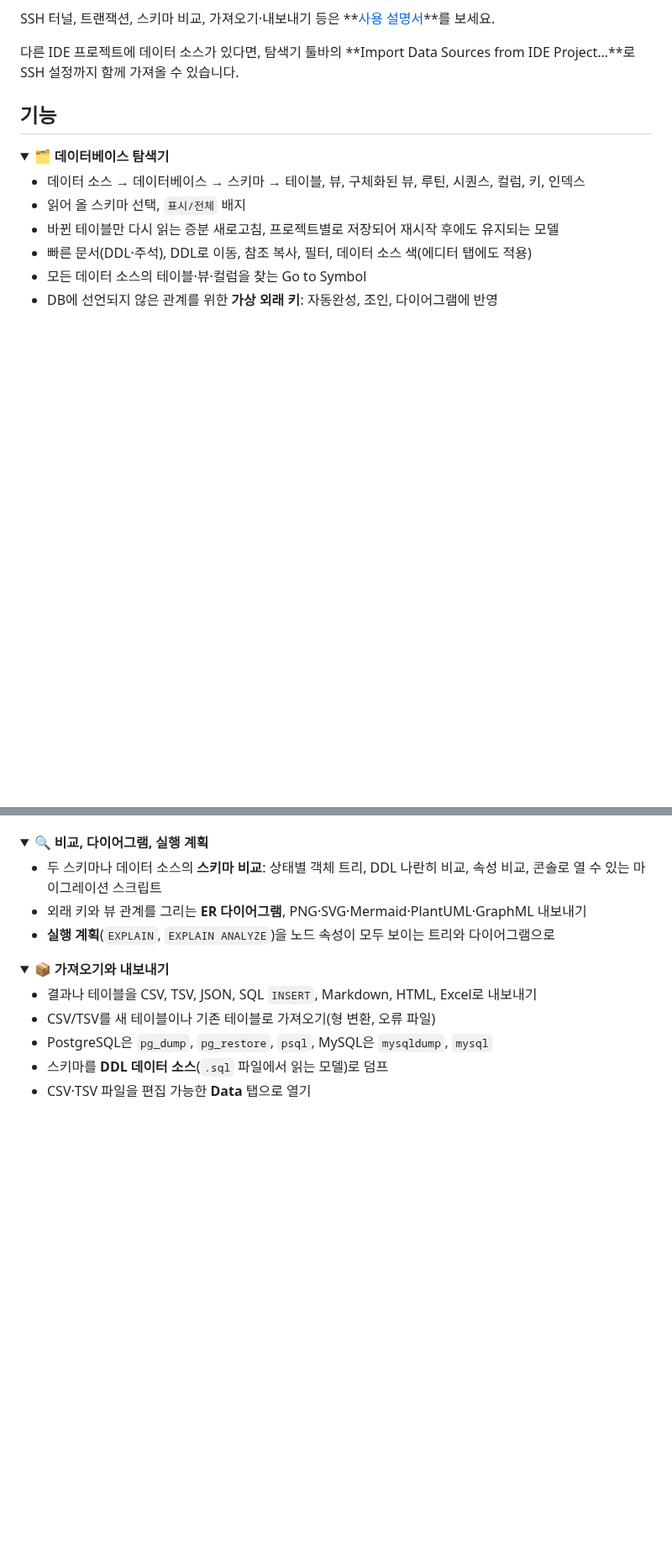
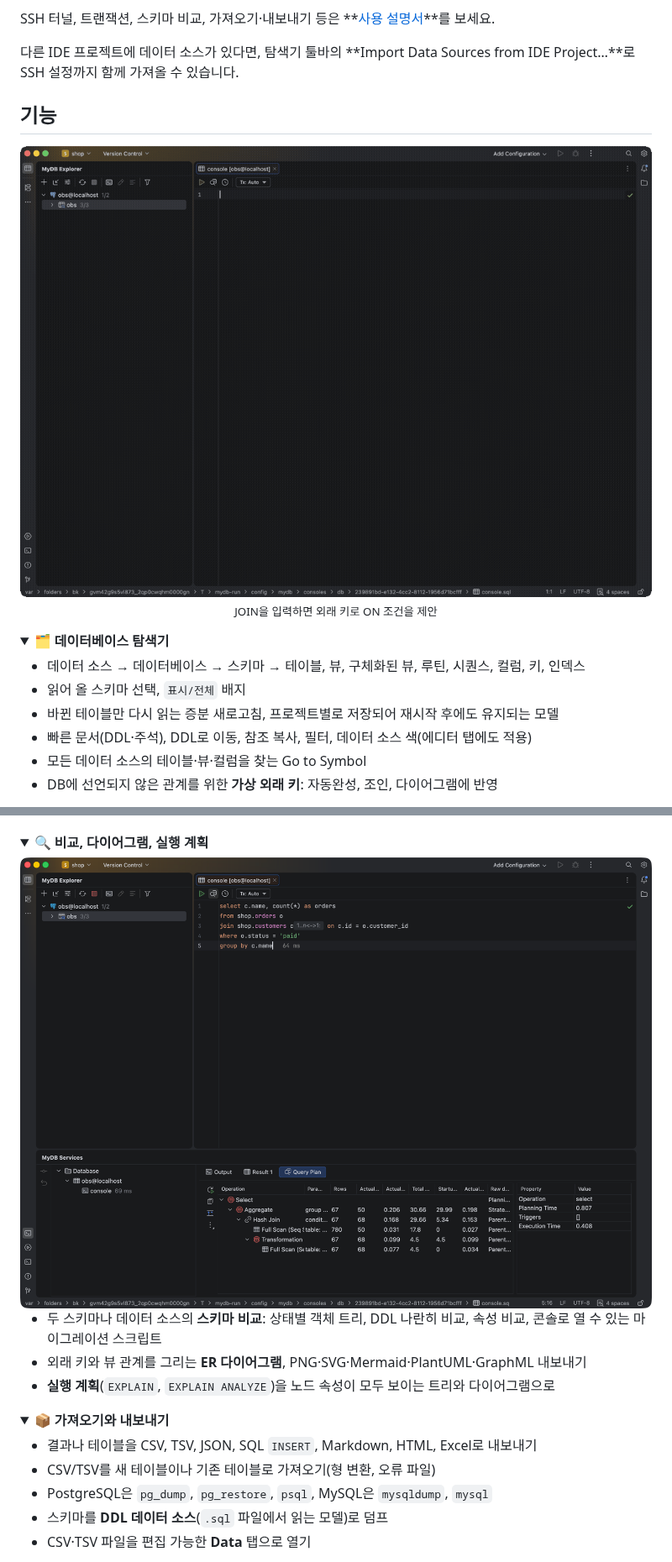
Before and after one commit to taeyun1215/mydb-ide, a Markdown page: README.ko.md, 2 parts joined by grey strips. Shown at 84% size. GitHub-like rendering; pictures changed too: docs/images/console-demo.gif (added), docs/images/query-plan.png (added); folded sections open; blank space fills up the shorter version.

```diff
--- a/README.ko.md
+++ b/README.ko.md
@@ -103,6 +105,8 @@ SSH 터널, 트랜잭션, 스키마 비교, 가져오기·내보내기 등은 **
 
 ## 기능
 
+<p align="center"><img src="docs/images/console-demo.gif" width="760" alt="JOIN을 입력하면 외래 키로 ON 조건을 제안"><br><sub>JOIN을 입력하면 외래 키로 ON 조건을 제안</sub></p>
+
 <details open>
 <summary><b>🗂️ 데이터베이스 탐색기</b></summary>
 
@@ -146,6 +150,9 @@ SSH 터널, 트랜잭션, 스키마 비교, 가져오기·내보내기 등은 **
 
 <details>
 <summary><b>🔍 비교, 다이어그램, 실행 계획</b></summary>
+
+<img src="docs/images/query-plan.png" width="760" alt="EXPLAIN ANALYZE를 노드 속성과 함께 트리로 표시">
+
 
 - 두 스키마나 데이터 소스의 **스키마 비교**: 상태별 객체 트리, DDL 나란히 비교, 속성 비교, 콘솔로 열 수 있는 마이그레이션 스크립트
 - 외래 키와 뷰 관계를 그리는 **ER 다이어그램**, PNG·SVG·Mermaid·PlantUML·GraphML 내보내기
```
Also changed, not shown: other parts of README.ko.md (+2 -0 lines), README.md (+7 -0 lines), docs/images/04-ds-dialog.png (deleted), docs/images/console.png (added), docs/images/social-preview.png (added), 1 other file.
